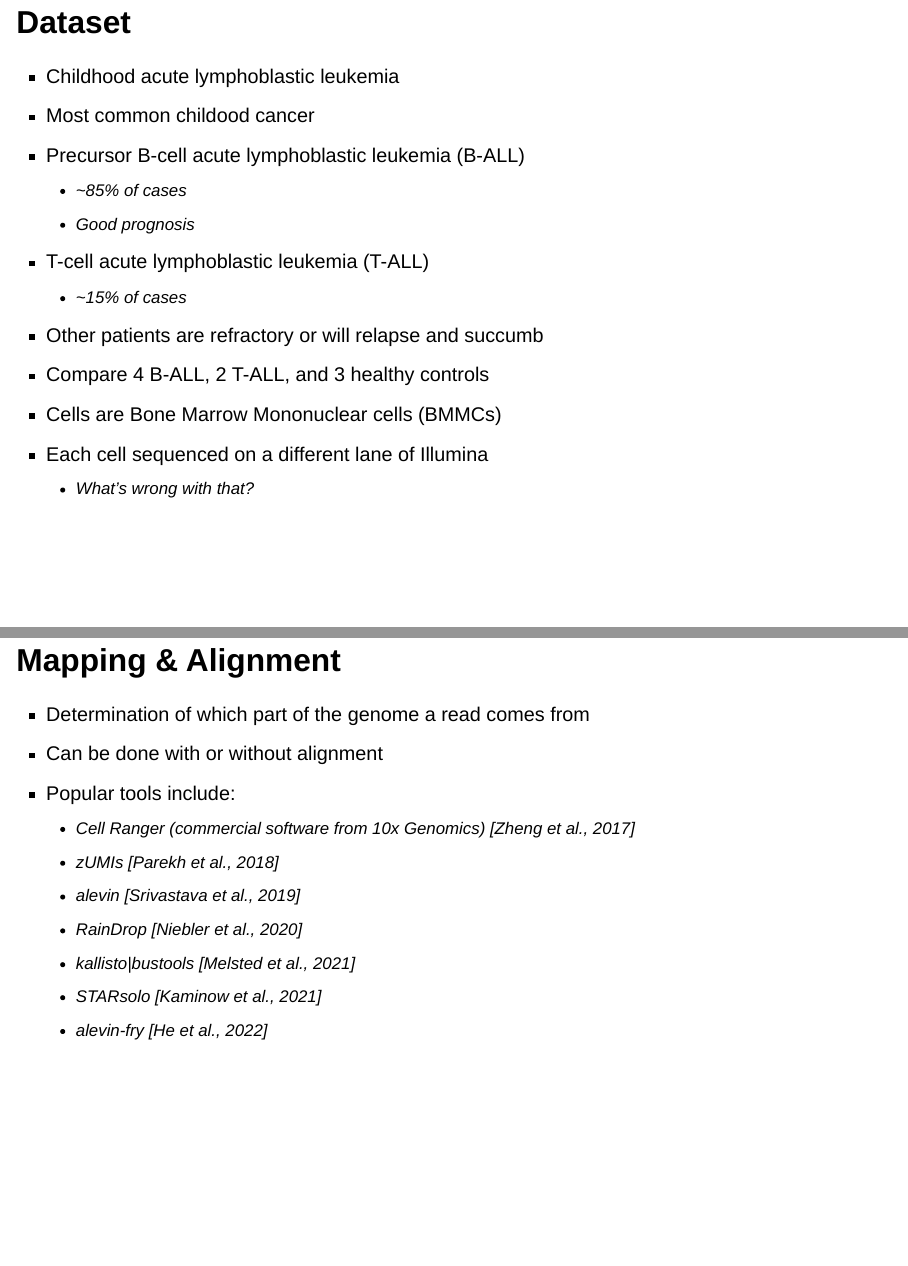
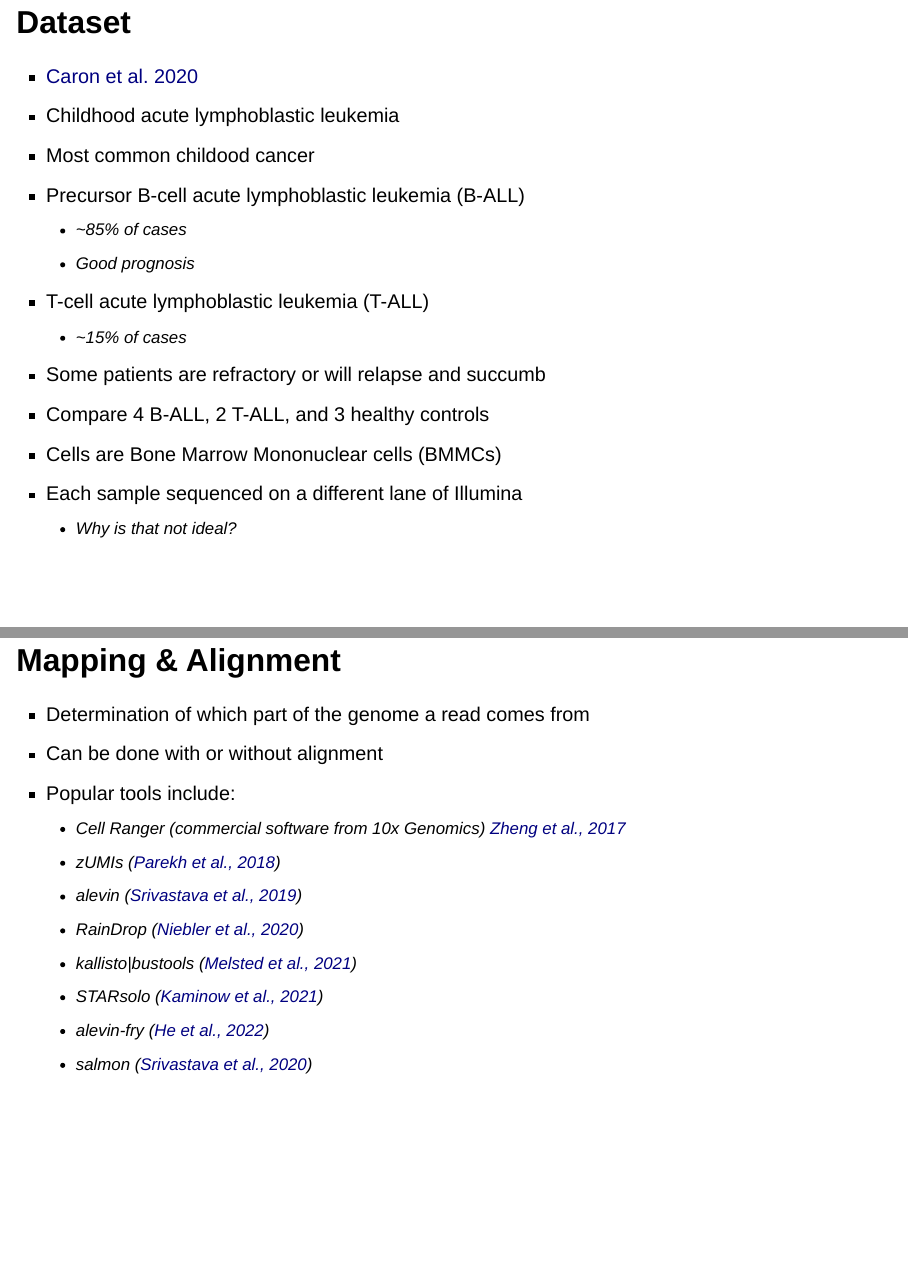
Before and after one commit to CBC-UCONN/Single-Cell-Transcriptomics, a Quarto document (slides/02_data_processing.qmd): pages 3 and 20 of 31, joined at a grey line. Rendered offline with R 4.5, knitr and Pandoc in place of Quarto, with nearby package versions; drawn as Slidy slides in place of the format the file asks for.

Commit message:
Update slide

```diff
--- a/slides/02_data_processing.qmd
+++ b/slides/02_data_processing.qmd
@@ -16,6 +16,7 @@ format:
 
 
 ## Dataset {.smaller}
+- [Caron et al. 2020](https://doi.org/10.1038/s41598-020-64929-x)
 - Childhood acute lymphoblastic leukemia
 - Most common childood cancer
 - Precursor B-cell acute lymphoblastic leukemia (B-ALL)
@@ -23,11 +24,11 @@ format:
   - Good prognosis
 - T-cell acute lymphoblastic leukemia (T-ALL)
   - ~15% of cases
-- Other patients are refractory or will relapse and succumb
+- Some patients are refractory or will relapse and succumb
 - Compare 4 B-ALL, 2 T-ALL, and 3 healthy controls
 - Cells are Bone Marrow Mononuclear cells (BMMCs)
-- Each cell sequenced on a different lane of Illumina
-  - What's wrong with that?
+- Each sample sequenced on a different lane of Illumina
+  - Why is that not ideal?
 
 
 ## Workflow
@@ -188,13 +190,14 @@ Can occur if insert size is too short
 - Determination of which part of the genome a read comes from
 - Can be done with or without alignment
 - Popular tools include:
-  - Cell Ranger (commercial software from 10x Genomics) [Zheng et al., 2017]
-  - zUMIs [Parekh et al., 2018]
-  - alevin [Srivastava et al., 2019]
-  - RainDrop [Niebler et al., 2020]
-  - kallisto|bustools [Melsted et al., 2021]
-  - STARsolo [Kaminow et al., 2021]
-  - alevin-fry [He et al., 2022]
+  - Cell Ranger (commercial software from 10x Genomics) [Zheng et al., 2017](https://doi.org/10.1038/ncomms14049)
+  - zUMIs ([Parekh et al., 2018](https://doi.org/10.1093/gigascience/giy059))
+  - alevin ([Srivastava et al., 2019](https://doi.org/10.1186/s13059-019-1670-y))
+  - RainDrop ([Niebler et al., 2020](https://doi.org/10.1186/s12859-020-03593-4))
+  - kallisto|bustools ([Melsted et al., 2021](https://doi.org/10.1038/s41587-021-00870-2))
+  - STARsolo ([Kaminow et al., 2021](https://doi.org/10.1101/2021.05.05.442755 ))
+  - alevin-fry ([He et al., 2022](https://doi.org/10.1038/s41592-022-01408-3))
+  - salmon ([Srivastava et al., 2020](https://doi.org/10.1186/s13059-020-02151-8))
 
 
 ## Mapping & Alignment
```
Also changed, not shown: slides/02_data_processing.html, slides/02_data_processing.qmd (5 more changed lines).
